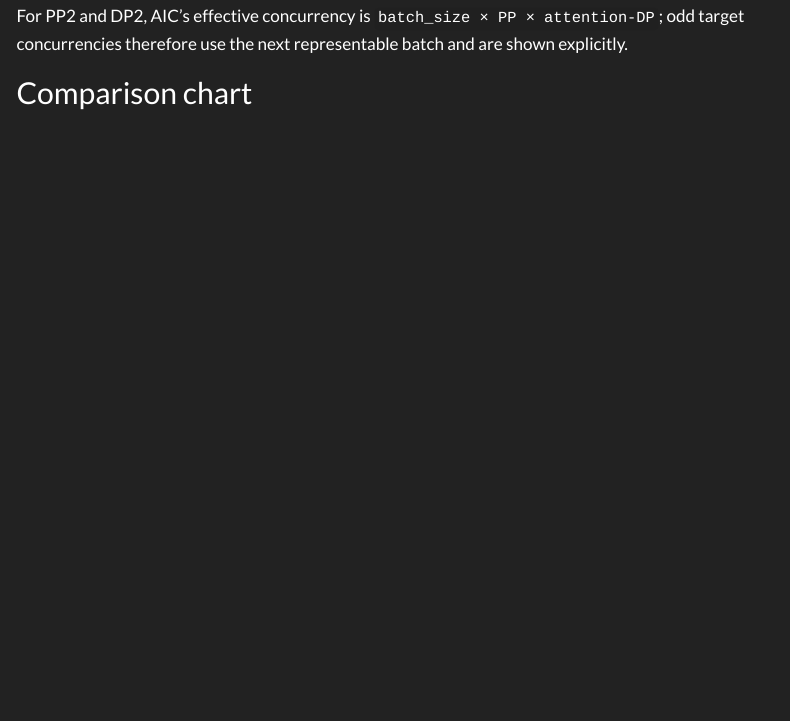
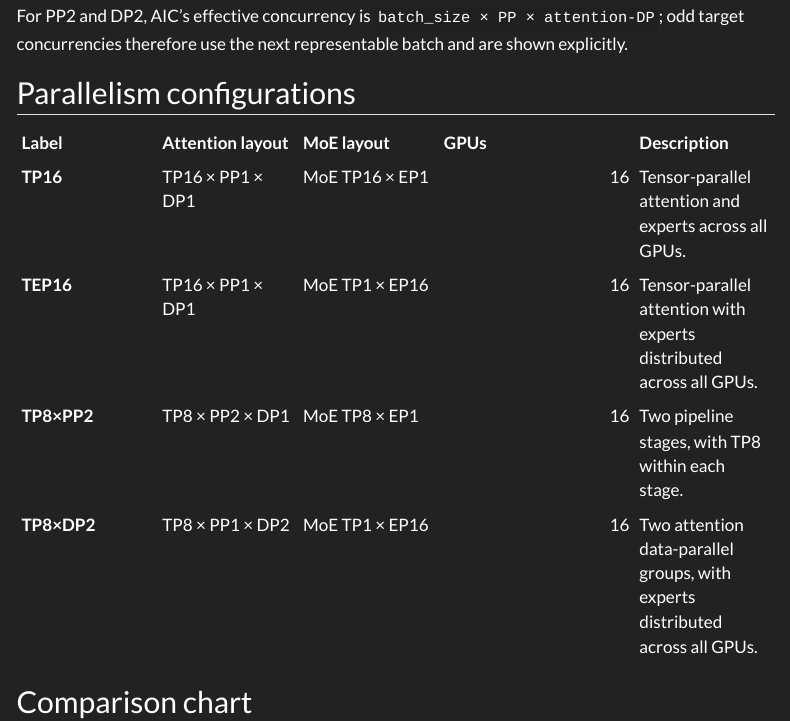
Before and after one commit to mnmehta/kimi-k3, a Quarto document (aiconfigurator_estimates/results/kimi-k3-20260913T204028746139Z/report.qmd): the page in a window 1100 px wide, from 370 px down. Rendered offline with R 4.5, knitr and Pandoc in place of Quarto, with nearby package versions; menus at the side of the page are left out.

Commit message:
Document comparison parallelism configurations

````diff
--- a/aiconfigurator_estimates/results/kimi-k3-20260913T204028746139Z/report.qmd
+++ b/aiconfigurator_estimates/results/kimi-k3-20260913T204028746139Z/report.qmd
@@ -30,6 +30,15 @@ This report compares AIConfigurator estimates with the published vLLM-bench arti
 Ground truth: the published vLLM-bench artifacts in [`mnmehta/kimi-k3`](https://github.com/mnmehta/kimi-k3/tree/main/bench-results). AIC backend: vLLM 0.24.0; system: H200 SXM; model: `moonshotai/Kimi-K3`.
 
 For PP2 and DP2, AIC's effective concurrency is `batch_size × PP × attention-DP`; odd target concurrencies therefore use the next representable batch and are shown explicitly.
+
+## Parallelism configurations
+
+| Label | Attention layout | MoE layout | GPUs | Description |
+|---|---|---|---:|---|
+| **TP16** | TP16 × PP1 × DP1 | MoE TP16 × EP1 | 16 | Tensor-parallel attention and experts across all GPUs. |
+| **TEP16** | TP16 × PP1 × DP1 | MoE TP1 × EP16 | 16 | Tensor-parallel attention with experts distributed across all GPUs. |
+| **TP8×PP2** | TP8 × PP2 × DP1 | MoE TP8 × EP1 | 16 | Two pipeline stages, with TP8 within each stage. |
+| **TP8×DP2** | TP8 × PP1 × DP2 | MoE TP1 × EP16 | 16 | Two attention data-parallel groups, with experts distributed across all GPUs. |
 
 ```{python}
 #| label: setup
````
Also changed, not shown: reports/aiconfigurator-kimi-k3.qmd (+9 -0 lines), 1 other file.
